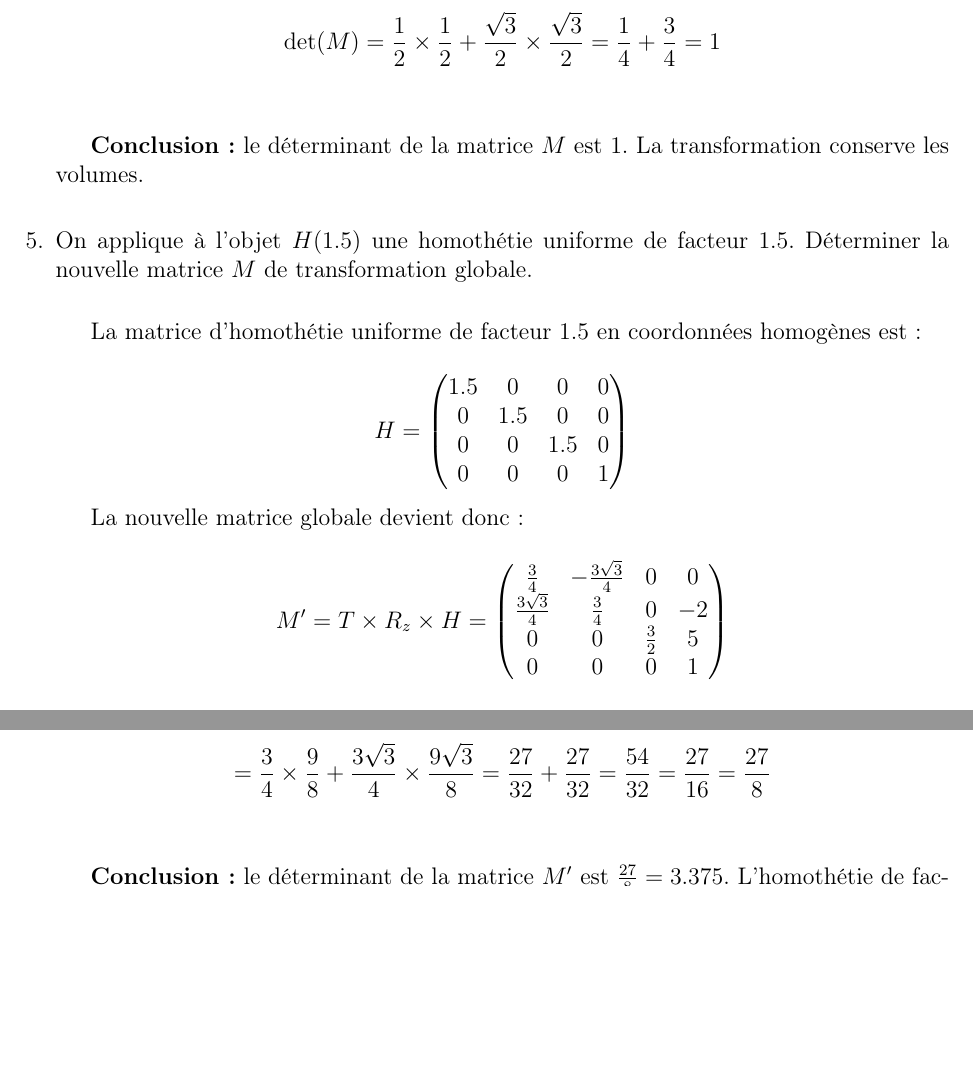
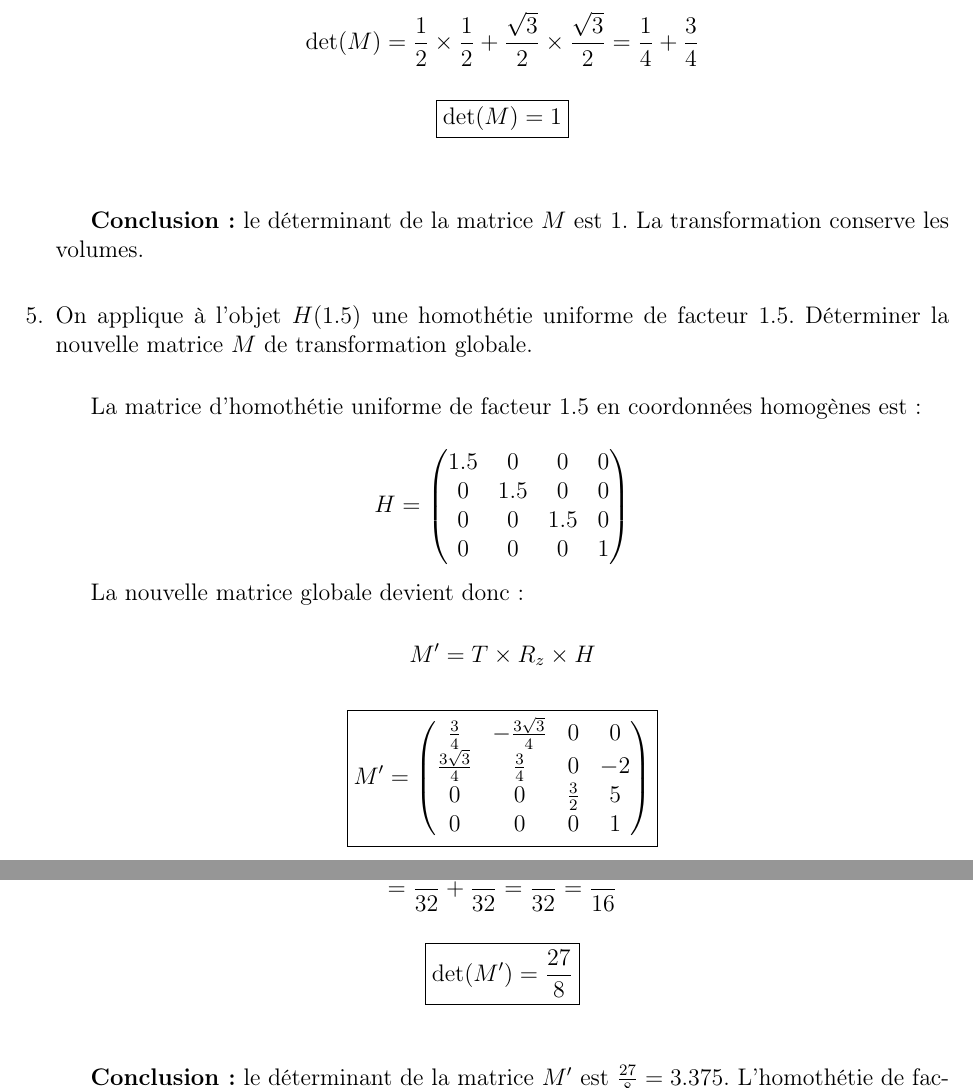
Before and after one commit to niloccolinus/rapports_USSI6V, a LaTeX document (rapport_tp-4.tex): two parts of pages 3 and 4 of 5, joined at a grey line, cut so that both start at the same text, the shorter picture padded with empty space. Compiled offline with pdfLaTeX.

Commit message:
:memo: Frame Exercise 1's results

```diff
--- a/rapport_tp-4.tex
+++ b/rapport_tp-4.tex
@@ -222,7 +233,13 @@ Soit un objet défini dans son repère local. On vous fournit les transformation
     On obtient :
 
     \[
-    \det(M) = \frac{1}{2} \times \frac{1}{2} + \frac{\sqrt{3}}{2} \times \frac{\sqrt{3}}{2} = \frac{1}{4} + \frac{3}{4} = 1
+    \det(M) = \frac{1}{2} \times \frac{1}{2} + \frac{\sqrt{3}}{2} \times \frac{\sqrt{3}}{2} = \frac{1}{4} + \frac{3}{4}
+    \]
+
+    \[
+    \boxed{
+    \det(M) = 1
+    }
     \] \newline
 
     \textbf{Conclusion :} le déterminant de la matrice \(M\) est \(1\). La transformation conserve les volumes. \newline
@@ -245,13 +262,18 @@ Soit un objet défini dans son repère local. On vous fournit les transformation
 
     \[
     M' = T \times R_z \times H
-    =
+    \]
+
+    \[
+    \boxed{
+    M' =
     \begin{pmatrix}
     \frac{3}{4} & -\frac{3\sqrt{3}}{4} & 0 & 0 \\
     \frac{3\sqrt{3}}{4} & \frac{3}{4} & 0 & -2 \\
     0 & 0 & \frac{3}{2} & 5 \\
     0 & 0 & 0 & 1
     \end{pmatrix}
+    }
     \] \newline
 
   \item Déterminer le déterminant de la matrice $M$, en déduire une interprétation géométrique du déterminant. \newline
@@ -288,7 +310,16 @@ Soit un objet défini dans son repère local. On vous fournit les transformation
 
     \[
     = \frac{3}{4} \times \frac{9}{8} + \frac{3\sqrt{3}}{4} \times \frac{9\sqrt{3}}{8}
-    = \frac{27}{32} + \frac{27}{32} = \frac{54}{32} = \frac{27}{16} = \frac{27}{8}
+    \]
+
+    \[
+    = \frac{27}{32} + \frac{27}{32} = \frac{54}{32} = \frac{27}{16}
+    \]
+
+    \[
+    \boxed{
+    \det(M') = \frac{27}{8}
+    }
     \] \newline
 
     \textbf{Conclusion :} le déterminant de la matrice \(M'\) est \(\frac{27}{8} = 3.375\).
```
Also changed, not shown: rapport_tp-4.tex (15 more changed lines).
